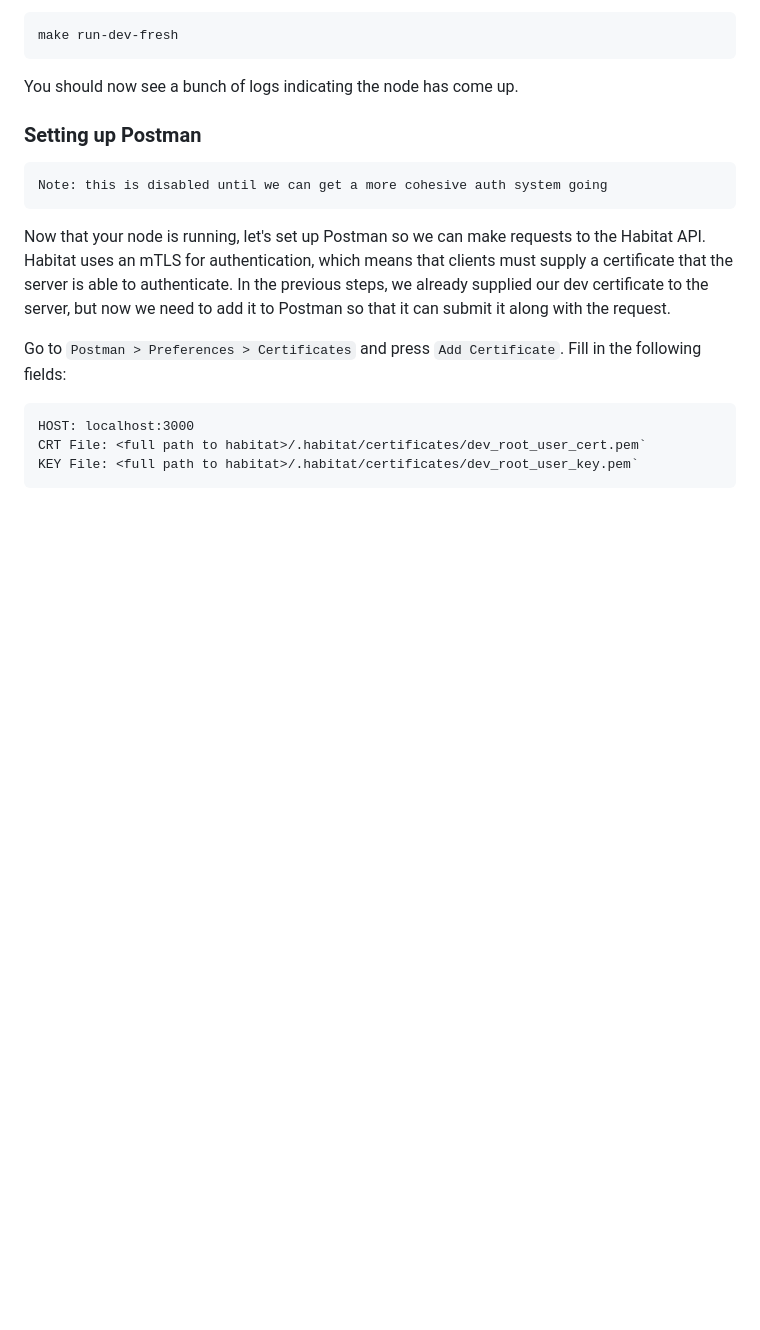
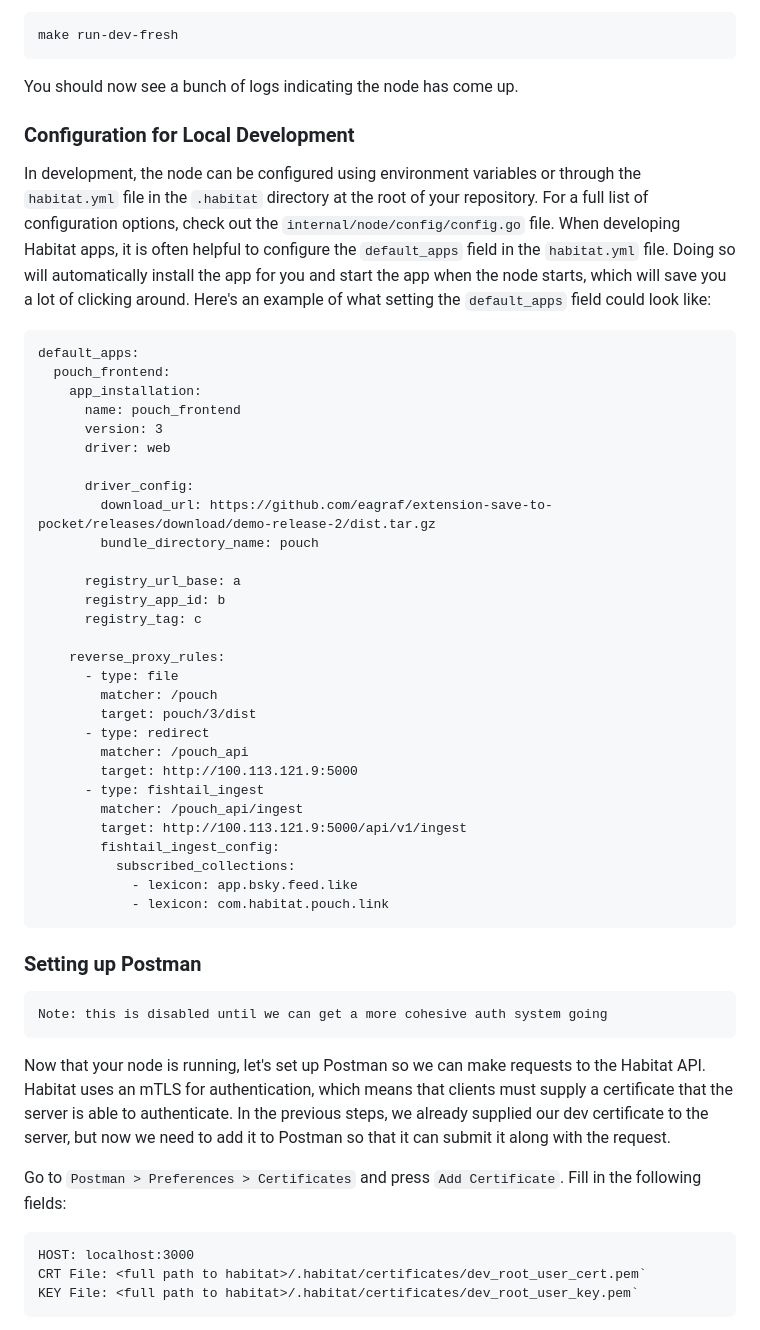
Before and after one commit to eagraf/habitat-new, a Markdown page: README.md, the part around the change. GitHub-like rendering; blank space fills up the shorter version.

Commit message:
Add some documentation

````diff
--- a/README.md
+++ b/README.md
@@ -36,6 +36,41 @@ The container saves node state in an anonymous volume. If you'd like to run the
 make run-dev-fresh
 ```
 You should now see a bunch of logs indicating the node has come up.
+
+### Configuration for Local Development
+In development, the node can be configured using environment variables or through the `habitat.yml` file in the `.habitat` directory at the root of your repository. For a full list of configuration options, check out the `internal/node/config/config.go` file. When developing Habitat apps, it is often helpful to configure the `default_apps` field in the `habitat.yml` file. Doing so will automatically install the app for you and start the app when the node starts, which will save you a lot of clicking around. Here's an example of what setting the `default_apps` field could look like:
+
+```
+default_apps:
+  pouch_frontend:
+    app_installation:
+      name: pouch_frontend
+      version: 3
+      driver: web
+
+      driver_config:
+        download_url: https://github.com/eagraf/extension-save-to-pocket/releases/download/demo-release-2/dist.tar.gz
+        bundle_directory_name: pouch
+
+      registry_url_base: a
+      registry_app_id: b
+      registry_tag: c
+
+    reverse_proxy_rules:
+      - type: file
+        matcher: /pouch
+        target: pouch/3/dist
+      - type: redirect
+        matcher: /pouch_api
+        target: http://100.113.121.9:5000
+      - type: fishtail_ingest
+        matcher: /pouch_api/ingest
+        target: http://100.113.121.9:5000/api/v1/ingest
+        fishtail_ingest_config:
+          subscribed_collections:
+            - lexicon: app.bsky.feed.like
+            - lexicon: com.habitat.pouch.link
+```
 
 ### Setting up Postman
 ```
````
